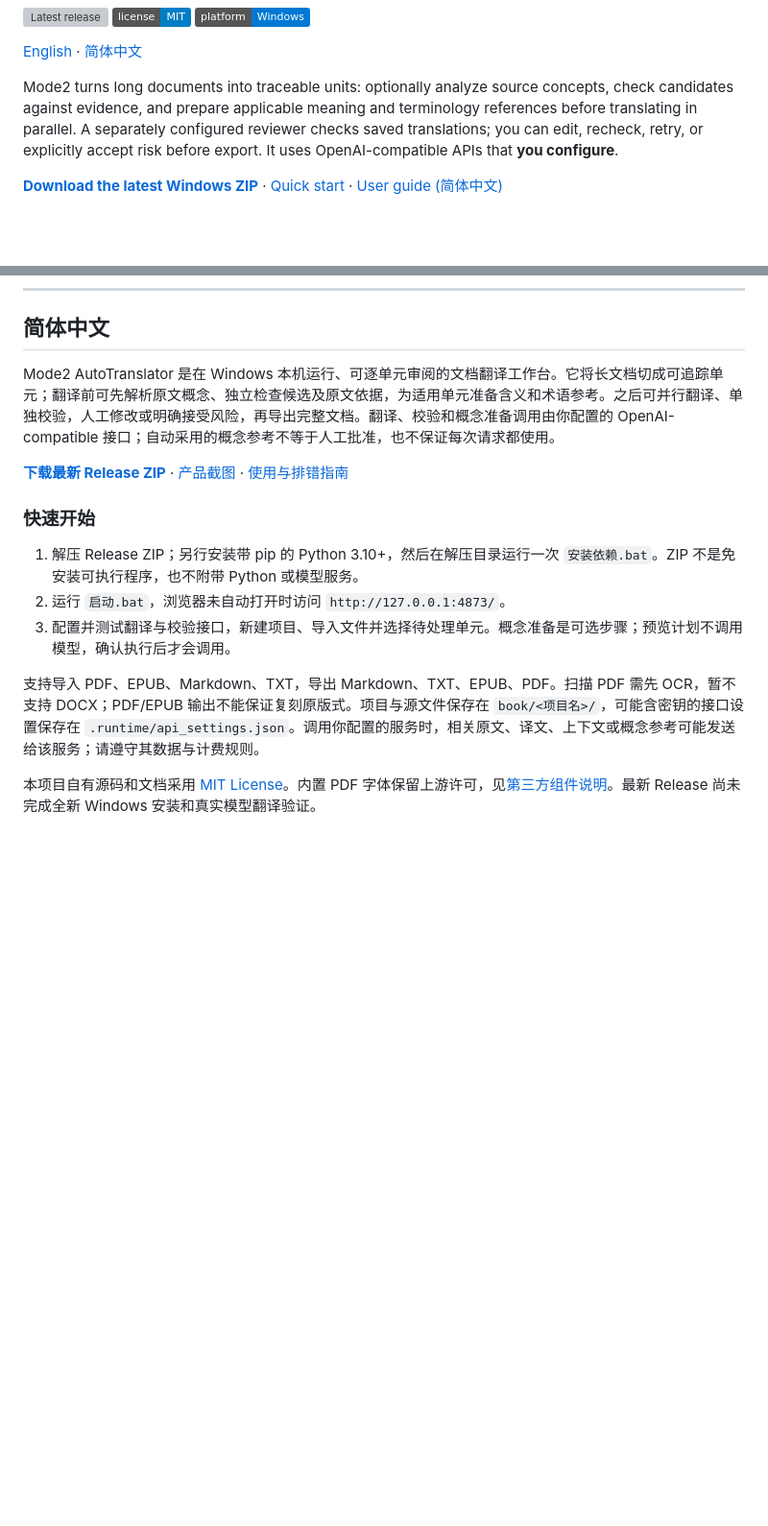
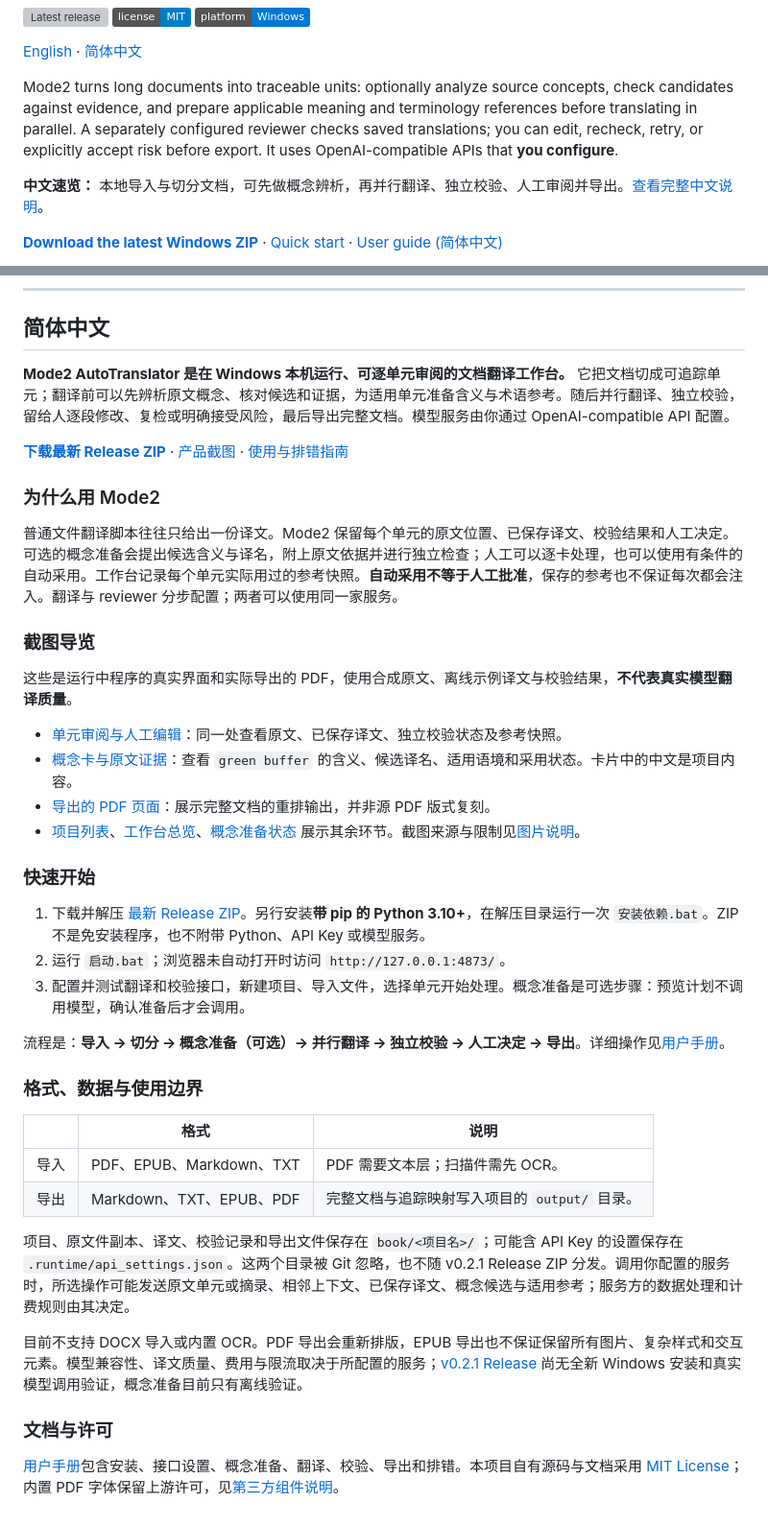
Before and after one commit to ynian2754-droid/Mode2-AutoTranslator-MVP, a Markdown page: README.md, 2 parts joined by grey strips. Shown at 96% size. Drawn GitHub-style; badges without logos; blank space fills up the shorter version; grey boxes are pictures that could not be loaded.

Commit message:
Complete Chinese project homepage guide

```diff
--- a/README.md
+++ b/README.md
@@ -7,6 +7,8 @@
 [English](#mode2-autotranslator) · [简体中文](#simplified-chinese)
 
 Mode2 turns long documents into traceable units: optionally analyze source concepts, check candidates against evidence, and prepare applicable meaning and terminology references before translating in parallel. A separately configured reviewer checks saved translations; you can edit, recheck, retry, or explicitly accept risk before export. It uses OpenAI-compatible APIs that **you configure**.
+
+**中文速览：** 本地导入与切分文档，可先做概念辨析，再并行翻译、独立校验、人工审阅并导出。[查看完整中文说明](#simplified-chinese)。
 
 **[Download the latest Windows ZIP](https://github.com/ynian2754-droid/Mode2-AutoTranslator-MVP/releases/latest)** · [Quick start](#quick-start-windows) · [User guide (简体中文)](USER_GUIDE.md)
 
@@ -110,16 +112,42 @@ Original source code and documentation are [MIT licensed](LICENSE). Bundled PDF
 
 ## 简体中文
 
-Mode2 AutoTranslator 是在 Windows 本机运行、可逐单元审阅的文档翻译工作台。它将长文档切成可追踪单元；翻译前可先解析原文概念、独立检查候选及原文依据，为适用单元准备含义和术语参考。之后可并行翻译、单独校验，人工修改或明确接受风险，再导出完整文档。翻译、校验和概念准备调用由你配置的 OpenAI-compatible 接口；自动采用的概念参考不等于人工批准，也不保证每次请求都使用。
+**Mode2 AutoTranslator 是在 Windows 本机运行、可逐单元审阅的文档翻译工作台。** 它把文档切成可追踪单元；翻译前可以先辨析原文概念、核对候选和证据，为适用单元准备含义与术语参考。随后并行翻译、独立校验，留给人逐段修改、复检或明确接受风险，最后导出完整文档。模型服务由你通过 OpenAI-compatible API 配置。
 
 **[下载最新 Release ZIP](https://github.com/ynian2754-droid/Mode2-AutoTranslator-MVP/releases/latest)** · [产品截图](#screenshots) · [使用与排错指南](USER_GUIDE.md)
 
+### 为什么用 Mode2
+
+普通文件翻译脚本往往只给出一份译文。Mode2 保留每个单元的原文位置、已保存译文、校验结果和人工决定。可选的概念准备会提出候选含义与译名，附上原文依据并进行独立检查；人工可以逐卡处理，也可以使用有条件的自动采用。工作台记录每个单元实际用过的参考快照。**自动采用不等于人工批准**，保存的参考也不保证每次都会注入。翻译与 reviewer 分步配置；两者可以使用同一家服务。
+
+### 截图导览
+
+这些是运行中程序的真实界面和实际导出的 PDF，使用合成原文、离线示例译文与校验结果，**不代表真实模型翻译质量**。
+
+- [单元审阅与人工编辑](docs/images/03-unit-review.png)：同一处查看原文、已保存译文、独立校验状态及参考快照。
+- [概念卡与原文证据](docs/images/04-concept-card.png)：查看 `green buffer` 的含义、候选译名、适用语境和采用状态。卡片中的中文是项目内容。
+- [导出的 PDF 页面](docs/images/05-exported-pdf.png)：展示完整文档的重排输出，并非源 PDF 版式复刻。
+- [项目列表](docs/images/01-project-library.png)、[工作台总览](docs/images/02-workspace-overview.png)、[概念准备状态](docs/images/06-concept-preparation.png) 展示其余环节。截图来源与限制见[图片说明](docs/images/README_SCREENSHOTS.md)。
+
 ### 快速开始
 
-1. 解压 Release ZIP；另行安装带 pip 的 Python 3.10+，然后在解压目录运行一次 `安装依赖.bat`。ZIP 不是免安装可执行程序，也不附带 Python 或模型服务。
-2. 运行 `启动.bat`，浏览器未自动打开时访问 `http://127.0.0.1:4873/`。
-3. 配置并测试翻译与校验接口，新建项目、导入文件并选择待处理单元。概念准备是可选步骤；预览计划不调用模型，确认执行后才会调用。
+1. 下载并解压 [最新 Release ZIP](https://github.com/ynian2754-droid/Mode2-AutoTranslator-MVP/releases/latest)。另行安装**带 pip 的 Python 3.10+**，在解压目录运行一次 `安装依赖.bat`。ZIP 不是免安装程序，也不附带 Python、API Key 或模型服务。
+2. 运行 `启动.bat`；浏览器未自动打开时访问 `http://127.0.0.1:4873/`。
+3. 配置并测试翻译和校验接口，新建项目、导入文件，选择单元开始处理。概念准备是可选步骤：预览计划不调用模型，确认准备后才会调用。
 
-支持导入 PDF、EPUB、Markdown、TXT，导出 Markdown、TXT、EPUB、PDF。扫描 PDF 需先 OCR，暂不支持 DOCX；PDF/EPUB 输出不能保证复刻原版式。项目与源文件保存在 `book/<项目名>/`，可能含密钥的接口设置保存在 `.runtime/api_settings.json`。调用你配置的服务时，相关原文、译文、上下文或概念参考可能发送给该服务；请遵守其数据与计费规则。
+流程是：**导入 → 切分 → 概念准备（可选）→ 并行翻译 → 独立校验 → 人工决定 → 导出**。详细操作见[用户手册](USER_GUIDE.md)。
 
-本项目自有源码和文档采用 [MIT License](LICENSE)。内置 PDF 字体保留上游许可，见[第三方组件说明](THIRD_PARTY_NOTICES.md)。最新 Release 尚未完成全新 Windows 安装和真实模型翻译验证。
+### 格式、数据与使用边界
+
+| | 格式 | 说明 |
+| --- | --- | --- |
+| 导入 | PDF、EPUB、Markdown、TXT | PDF 需要文本层；扫描件需先 OCR。 |
+| 导出 | Markdown、TXT、EPUB、PDF | 完整文档与追踪映射写入项目的 `output/` 目录。 |
+
+项目、原文件副本、译文、校验记录和导出文件保存在 `book/<项目名>/`；可能含 API Key 的设置保存在 `.runtime/api_settings.json`。这两个目录被 Git 忽略，也不随 v0.2.1 Release ZIP 分发。调用你配置的服务时，所选操作可能发送原文单元或摘录、相邻上下文、已保存译文、概念候选与适用参考；服务方的数据处理和计费规则由其决定。
+
+目前不支持 DOCX 导入或内置 OCR。PDF 导出会重新排版，EPUB 导出也不保证保留所有图片、复杂样式和交互元素。模型兼容性、译文质量、费用与限流取决于所配置的服务；[v0.2.1 Release](https://github.com/ynian2754-droid/Mode2-AutoTranslator-MVP/releases/tag/v0.2.1) 尚无全新 Windows 安装和真实模型调用验证，概念准备目前只有离线验证。
+
+### 文档与许可
+
+[用户手册](USER_GUIDE.md)包含安装、接口设置、概念准备、翻译、校验、导出和排错。本项目自有源码与文档采用 [MIT License](LICENSE)；内置 PDF 字体保留上游许可，见[第三方组件说明](THIRD_PARTY_NOTICES.md)。
```
